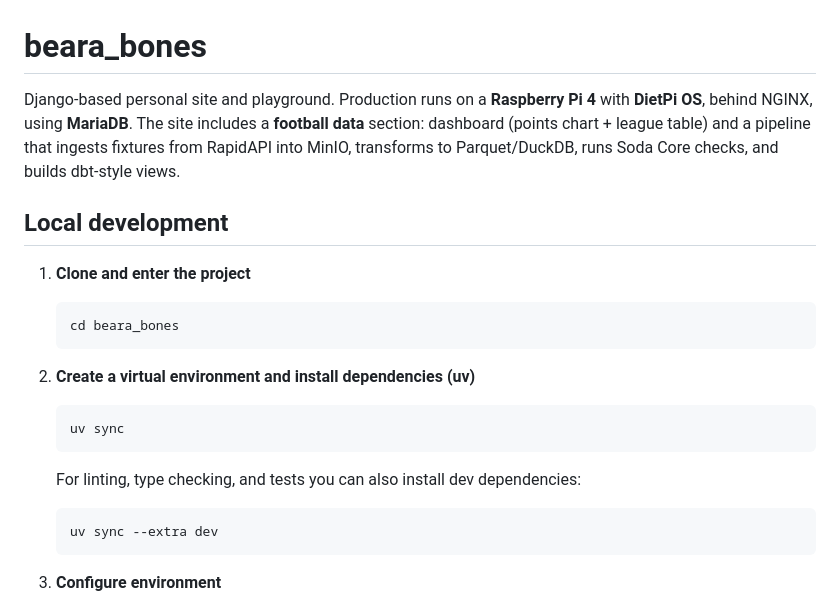
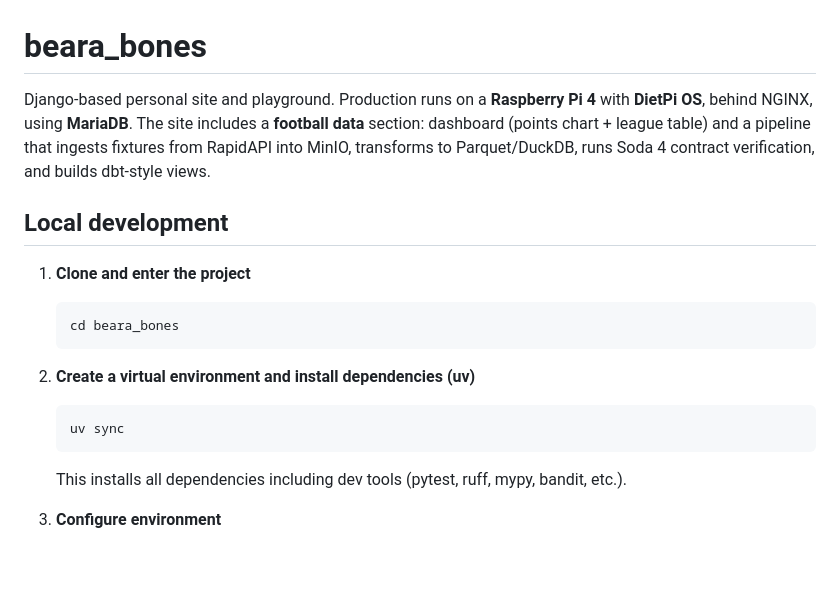
Before and after one commit to itsbillw/beara_bones, a Markdown page: README.md, the part around one of its changes. Rendered like a GitHub page; blank space fills up the shorter version.

````diff
--- a/README.md
+++ b/README.md
@@ -1,6 +1,6 @@
 # beara_bones
 
-Django-based personal site and playground. Production runs on a **Raspberry Pi 4** with **DietPi OS**, behind NGINX, using **MariaDB**. The site includes a **football data** section: dashboard (points chart + league table) and a pipeline that ingests fixtures from RapidAPI into MinIO, transforms to Parquet/DuckDB, runs Soda Core checks, and builds dbt-style views.
+Django-based personal site and playground. Production runs on a **Raspberry Pi 4** with **DietPi OS**, behind NGINX, using **MariaDB**. The site includes a **football data** section: dashboard (points chart + league table) and a pipeline that ingests fixtures from RapidAPI into MinIO, transforms to Parquet/DuckDB, runs Soda 4 contract verification, and builds dbt-style views.
 
 ## Local development
 
@@ -16,11 +16,7 @@ Django-based personal site and playground. Production runs on a **Raspberry Pi 4
    uv sync
    ```
 
-   For linting, type checking, and tests you can also install dev dependencies:
-
-   ```bash
-   uv sync --extra dev
-   ```
+   This installs all dependencies including dev tools (pytest, ruff, mypy, bandit, etc.).
 
 3. **Configure environment**
 
````
Also changed, not shown: other parts of README.md (+22 -22 lines).
